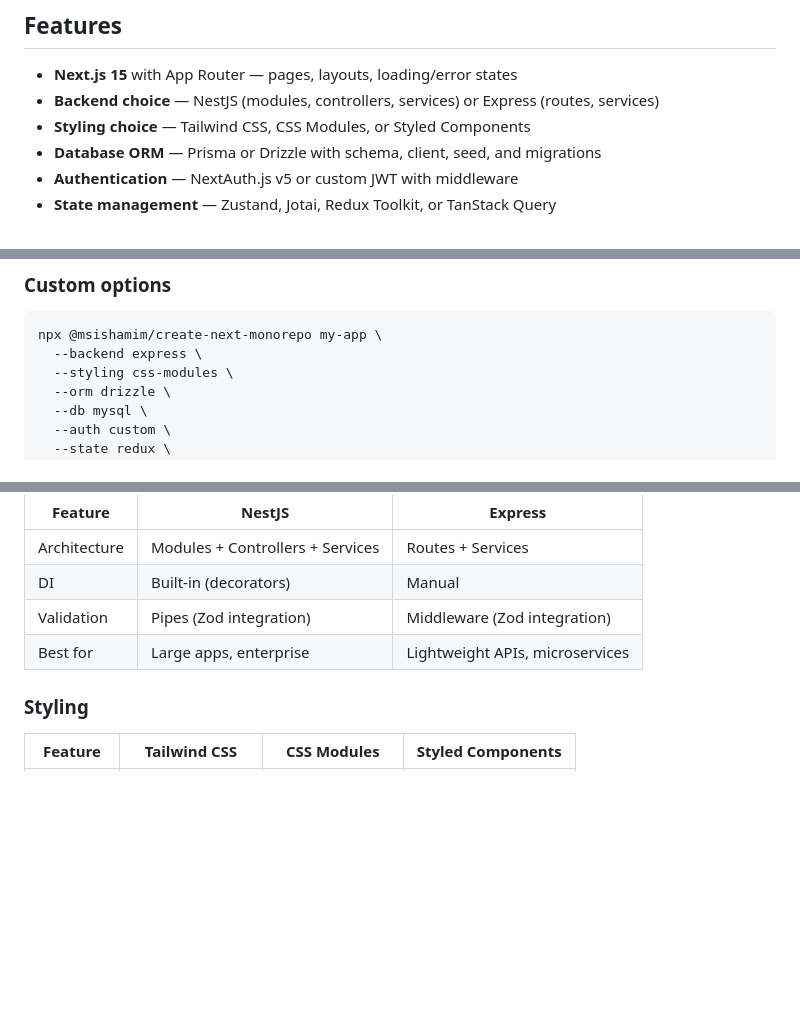
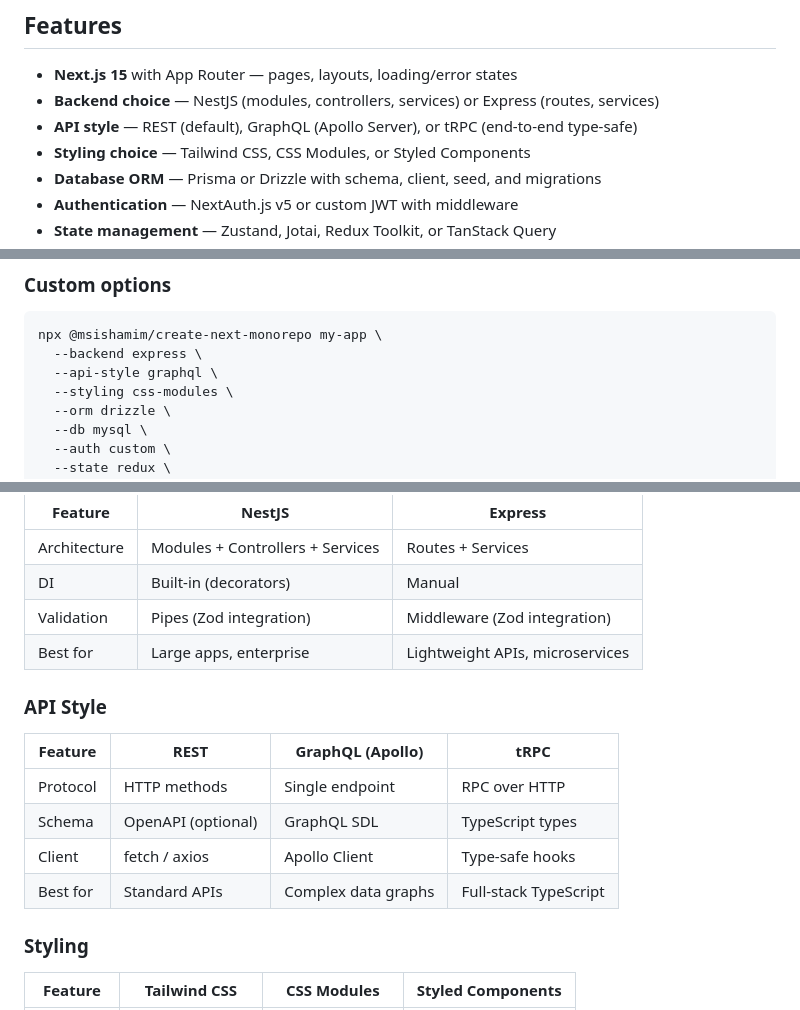
Before and after one commit to msi-shamim/nextjs_monorepo, a Markdown page: README.md, 3 parts joined by grey strips. Rendered like a GitHub page; blank space fills up the shorter version.

````diff
--- a/README.md
+++ b/README.md
@@ -12,6 +12,7 @@ Generate **production-ready Next.js + NestJS/Express monorepos** with Turborepo
 
 - **Next.js 15** with App Router — pages, layouts, loading/error states
 - **Backend choice** — NestJS (modules, controllers, services) or Express (routes, services)
+- **API style** — REST (default), GraphQL (Apollo Server), or tRPC (end-to-end type-safe)
 - **Styling choice** — Tailwind CSS, CSS Modules, or Styled Components
 - **Database ORM** — Prisma or Drizzle with schema, client, seed, and migrations
 - **Authentication** — NextAuth.js v5 or custom JWT with middleware
@@ -62,6 +63,7 @@ Creates a monorepo with NestJS, Tailwind, Prisma + Postgres, NextAuth, Zustand,
 ```bash
 npx @msishamim/create-next-monorepo my-app \
   --backend express \
+  --api-style graphql \
   --styling css-modules \
   --orm drizzle \
   --db mysql \
@@ -208,6 +211,15 @@ my-app/
 | Validation | Pipes (Zod integration) | Middleware (Zod integration) |
 | Best for | Large apps, enterprise | Lightweight APIs, microservices |
 
+### API Style
+
+| Feature | REST | GraphQL (Apollo) | tRPC |
+|---------|------|-----------------|------|
+| Protocol | HTTP methods | Single endpoint | RPC over HTTP |
+| Schema | OpenAPI (optional) | GraphQL SDL | TypeScript types |
+| Client | fetch / axios | Apollo Client | Type-safe hooks |
+| Best for | Standard APIs | Complex data graphs | Full-stack TypeScript |
+
 ### Styling
 
 | Feature | Tailwind CSS | CSS Modules | Styled Components |
````
Also changed, not shown: other parts of README.md (+1 -0 lines), CHANGELOG.md (+17 -0 lines), USAGE.md (+44 -0 lines).
